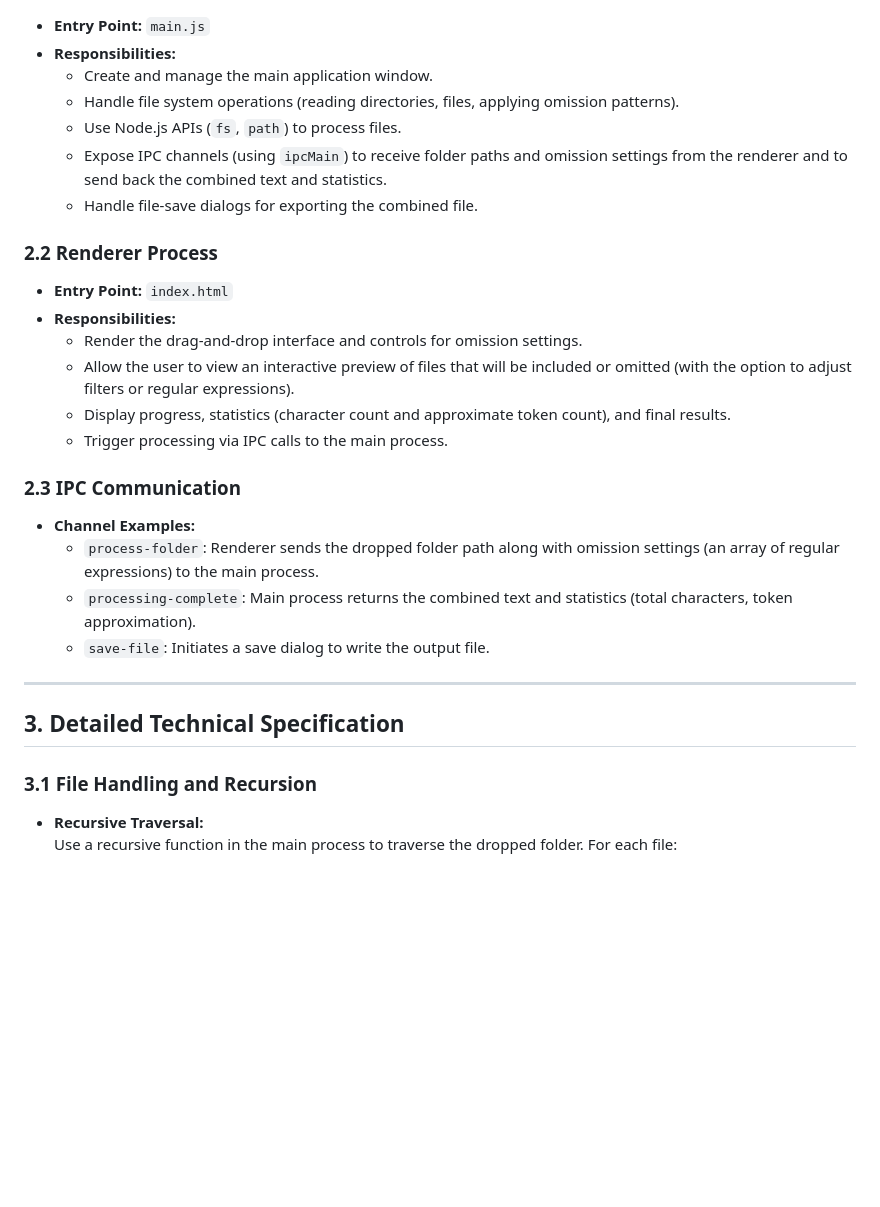
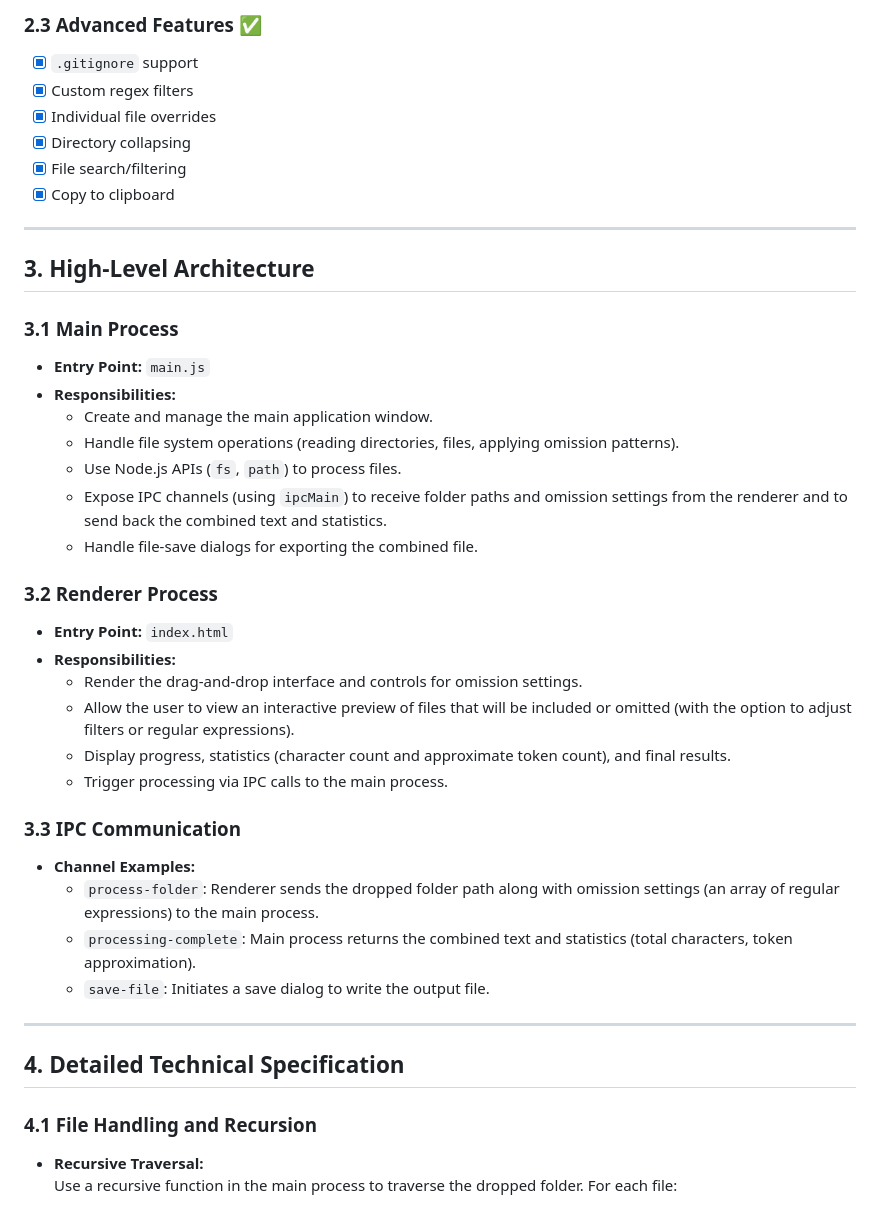
Before and after one commit to AndyLinSE/codefusion, a Markdown page: README.md, the part around one of its changes. GitHub-like rendering; blank space fills up the shorter version.

```diff
--- a/README.md
+++ b/README.md
@@ -29,3 +67,16 @@ Create a desktop app that lets you drag-and-drop a codebase folder onto a window
+### 2.3 Advanced Features ✅
+- [x] `.gitignore` support
+- [x] Custom regex filters
+- [x] Individual file overrides
+- [x] Directory collapsing
+- [x] File search/filtering
+- [x] Copy to clipboard
+
+---
+
+## 3. High-Level Architecture
+
+### 3.1 Main Process
 - **Entry Point:** `main.js`
 - **Responsibilities:**
   - Create and manage the main application window.
@@ -34,7 +85,7 @@ Create a desktop app that lets you drag-and-drop a codebase folder onto a window
   - Expose IPC channels (using `ipcMain`) to receive folder paths and omission settings from the renderer and to send back the combined text and statistics.
   - Handle file-save dialogs for exporting the combined file.
 
-### 2.2 Renderer Process
+### 3.2 Renderer Process
 - **Entry Point:** `index.html`
 - **Responsibilities:**
   - Render the drag-and-drop interface and controls for omission settings.
@@ -42,7 +93,7 @@ Create a desktop app that lets you drag-and-drop a codebase folder onto a window
   - Display progress, statistics (character count and approximate token count), and final results.
   - Trigger processing via IPC calls to the main process.
 
-### 2.3 IPC Communication
+### 3.3 IPC Communication
 - **Channel Examples:**
   - `process-folder`: Renderer sends the dropped folder path along with omission settings (an array of regular expressions) to the main process.
   - `processing-complete`: Main process returns the combined text and statistics (total characters, token approximation).
@@ -50,9 +101,9 @@ Create a desktop app that lets you drag-and-drop a codebase folder onto a window
 
 ---
 
-## 3. Detailed Technical Specification
+## 4. Detailed Technical Specification
 
-### 3.1 File Handling and Recursion
+### 4.1 File Handling and Recursion
 
 - **Recursive Traversal:**
   Use a recursive function in the main process to traverse the dropped folder. For each file:
```
Also changed, not shown: other parts of README.md (+64 -26 lines).
